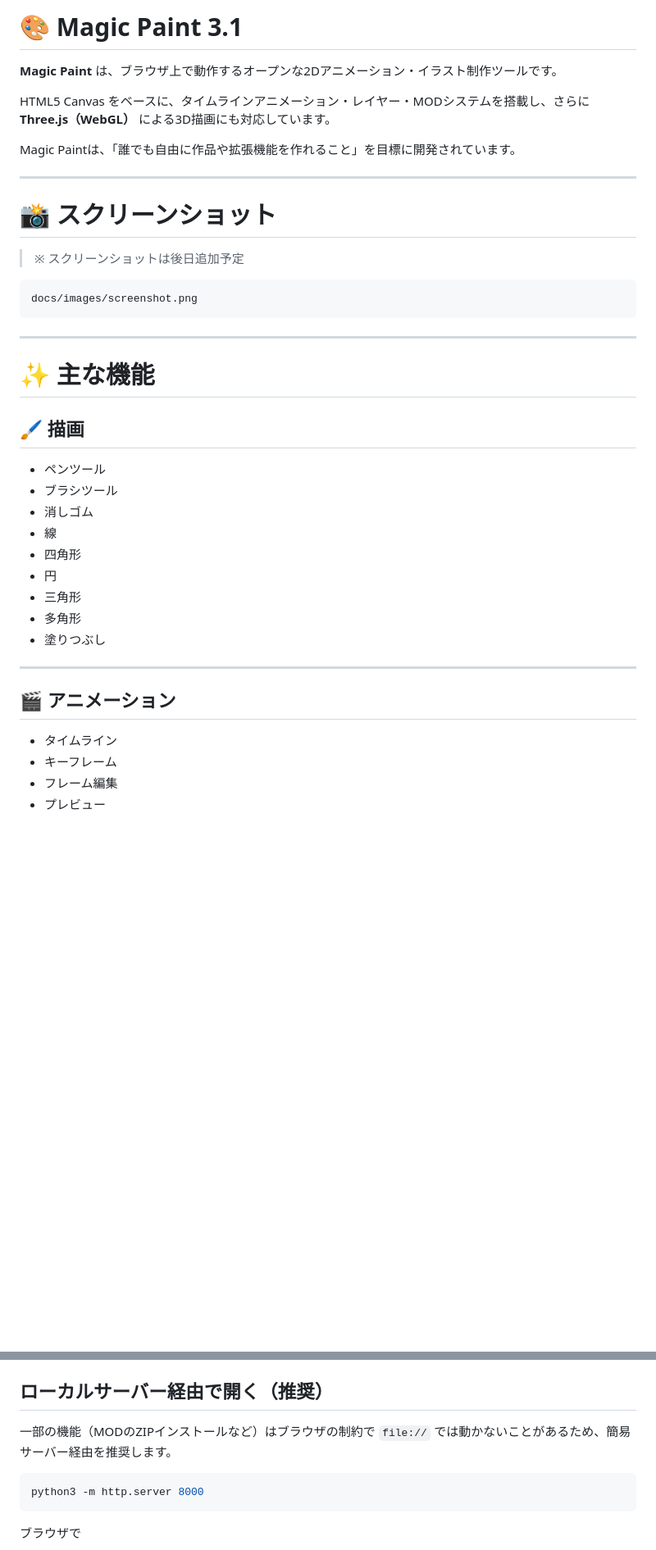
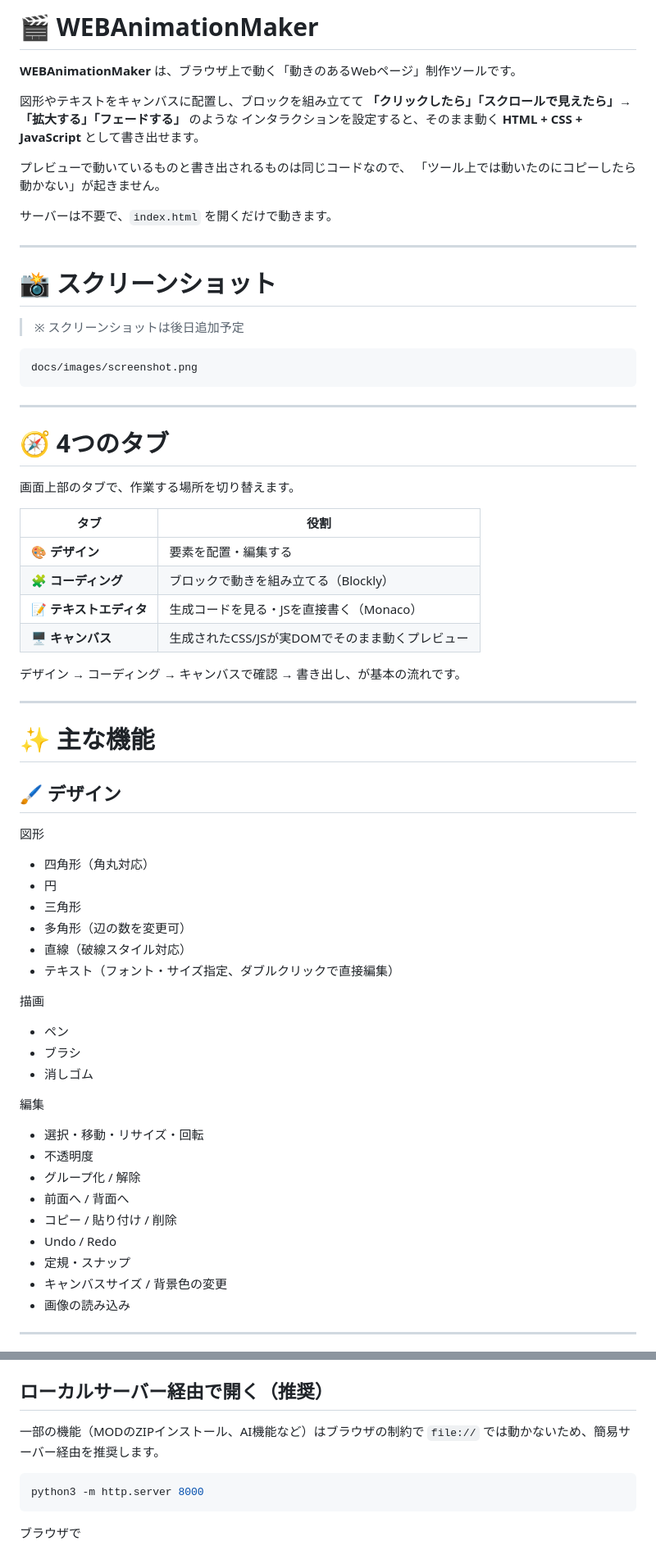
Before and after one commit to dog7dog/WEBAnimationMaker, a Markdown page: README.md, 2 parts joined by grey strips. Shown at 82% size. Rendered like a GitHub page; blank space fills up the shorter version.

Commit message:
docs: READMEをWEBAnimationMakerとして書き直す
Co-Authored-By: Claude Opus 5 <noreply@anthropic.com>

````diff
--- a/README.md
+++ b/README.md
@@ -1,10 +1,15 @@
-# 🎨 Magic Paint 3.1
+# 🎬 WEBAnimationMaker
 
-**Magic Paint** は、ブラウザ上で動作するオープンな2Dアニメーション・イラスト制作ツールです。
+**WEBAnimationMaker** は、ブラウザ上で動く「動きのあるWebページ」制作ツールです。
 
-HTML5 Canvas をベースに、タイムラインアニメーション・レイヤー・MODシステムを搭載し、さらに **Three.js（WebGL）** による3D描画にも対応しています。
+図形やテキストをキャンバスに配置し、ブロックを組み立てて
+**「クリックしたら」「スクロールで見えたら」→「拡大する」「フェードする」** のような
+インタラクションを設定すると、そのまま動く **HTML + CSS + JavaScript** として書き出せます。
 
-Magic Paintは、「誰でも自由に作品や拡張機能を作れること」を目標に開発されています。
+プレビューで動いているものと書き出されるものは同じコードなので、
+「ツール上では動いたのにコピーしたら動かない」が起きません。
+
+サーバーは不要で、`index.html` を開くだけで動きます。
 
 ---
 
@@ -18,25 +23,51 @@ docs/images/screenshot.png
 
 ---
 
-# ✨ 主な機能
+# 🧭 4つのタブ
 
-## 🖌 描画
+画面上部のタブで、作業する場所を切り替えます。
 
-- ペンツール
-- ブラシツール
-- 消しゴム
-- 線
-- 四角形
-- 円
-- 三角形
-- 多角形
-- 塗りつぶし
+|タブ|役割|
+|----|----|
+|🎨 **デザイン**|要素を配置・編集する|
+|🧩 **コーディング**|ブロックで動きを組み立てる（Blockly）|
+|📝 **テキストエディタ**|生成コードを見る・JSを直接書く（Monaco）|
+|🖥 **キャンバス**|生成されたCSS/JSが実DOMでそのまま動くプレビュー|
+
+デザイン → コーディング → キャンバスで確認 → 書き出し、が基本の流れです。
 
 ---
 
-## 🎬 アニメーション
+# ✨ 主な機能
 
-- タイムライン
-- キーフレーム
-- フレーム編集
-- プレビュー
+## 🖌 デザイン
+
+図形
+
+- 四角形（角丸対応）
+- 円
+- 三角形
+- 多角形（辺の数を変更可）
+- 直線（破線スタイル対応）
+- テキスト（フォント・サイズ指定、ダブルクリックで直接編集）
+
+描画
+
+- ペン
+- ブラシ
+- 消しゴム
+
+編集
+
+- 選択・移動・リサイズ・回転
+- 不透明度
+- グループ化 / 解除
+- 前面へ / 背面へ
+- コピー / 貼り付け / 削除
+- Undo / Redo
+- 定規・スナップ
+- キャンバスサイズ / 背景色の変更
+- 画像の読み込み
+
+---
+
@@ -177,8 +250,8 @@ README.md
 
 ## ローカルサーバー経由で開く（推奨）
 
-一部の機能（MODのZIPインストールなど）はブラウザの制約で
-`file://` では動かないことがあるため、簡易サーバー経由を推奨します。
+一部の機能（MODのZIPインストール、AI機能など）はブラウザの制約で
+`file://` では動かないため、簡易サーバー経由を推奨します。
 
 ```bash
 python3 -m http.server 8000
````
Also changed, not shown: other parts of README.md (+84 -18 lines).
